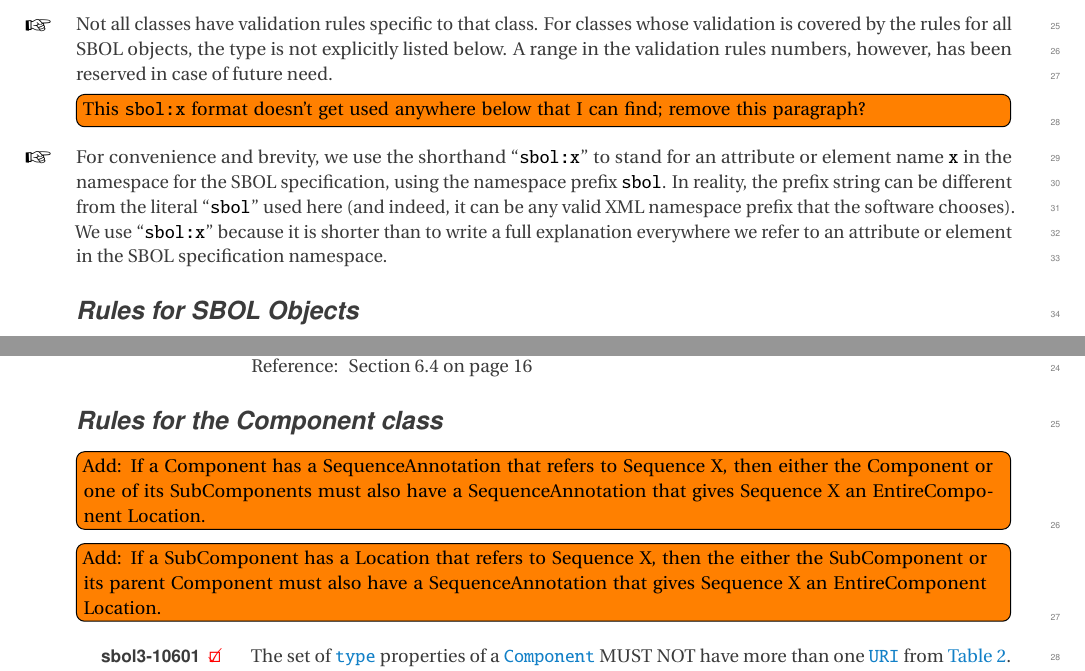
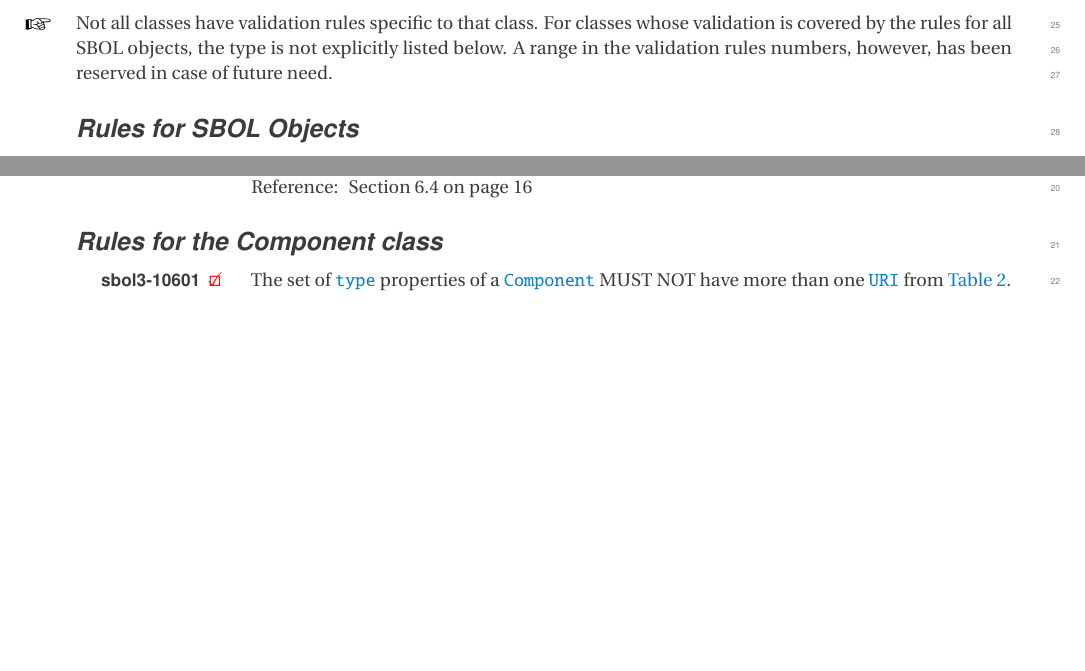
Before and after one commit to SynBioDex/SBOL-specification, a LaTeX document (sbol3.tex, which reads apdx-validation.tex): two parts of pages 65 and 69 of 80 before the commit and two parts of pages 65 and 69 of 79 after it, joined at a grey line, cut so that both start at the same text, the shorter picture padded with empty space. Compiled offline with pdfLaTeX.

Commit message:
Added pending validation rules that were needed for locations.

```diff
--- a/apdx-validation.tex
+++ b/apdx-validation.tex
@@ -51,14 +51,14 @@ Not \notice all classes have validation rules specific to that class.
 For classes whose validation is covered by the rules for all SBOL objects, the type is not explicitly listed below.
 A range in the validation rules numbers, however, has been reserved in case of future need.
 
-\todo[inline]{This \token{sbol:x} format doesn't get used anywhere below that I can find; remove this paragraph?}
-For \notice convenience and brevity, we use the shorthand
-``\token{sbol:x}'' to stand for an attribute or element name \token{x}
-in the namespace for the SBOL specification, using
-the namespace prefix \token{sbol}.  In reality, the prefix string can be different from the literal ``\token{sbol}'' used here (and indeed, it can be any valid XML namespace prefix that the software
-chooses).  We use ``\token{sbol:x}'' because it is shorter than to
-write a full explanation everywhere we refer to an attribute or element
-in the SBOL specification namespace.
+%% This \token{sbol:x} format doesn't get used anywhere, so it is removed for now.
+%For \notice convenience and brevity, we use the shorthand
+%``\token{sbol:x}'' to stand for an attribute or element name \token{x}
+%in the namespace for the SBOL specification, using
+%the namespace prefix \token{sbol}.  In reality, the prefix string can be different from the literal ``\token{sbol}'' used here (and indeed, it can be any valid XML namespace prefix that the software
+%chooses).  We use ``\token{sbol:x}'' because it is shorter than to
+%write a full explanation everywhere we refer to an attribute or element
+%in the SBOL specification namespace.
 
 \subsubsection*{Rules for SBOL Objects}
 \setcounter{sbolCtr}{10101}
@@ -333,10 +333,6 @@ Class & Property & Cardinality & Type & Referred Type & Reference\\
 \subsubsection*{Rules for the \class{Component} class}
 \setcounter{sbolCtr}{10601}
 
-\todo[inline]{Add: If a Component has a SequenceAnnotation that refers to Sequence X, then either the Component or one of its SubComponents must also have a SequenceAnnotation that gives Sequence X an EntireComponent Location.}
-
-\todo[inline]{Add: If a SubComponent has a Location that refers to Sequence X, then the either the SubComponent or its parent Component must also have a SequenceAnnotation that gives Sequence X an EntireComponent Location.}
-
 \printValid{The set of \sbolmult{type:C}{type} properties of a \sbol{Component} MUST NOT have more than one \sbol{URI} from \ref{tbl:component_types}.\\ Reference: \sec{sec:Component}}
 
 \printWarning{Each \sbolmult{type:C}{type} property of a \sbol{Component} MUST refer to an ontology term that describes the category of biochemical or physical entity that is represented by the \sbol{Component}.\\ Reference: \sec{sec:Component}}
```
Also changed, not shown: apdx-validation.tex (17 more changed lines).
